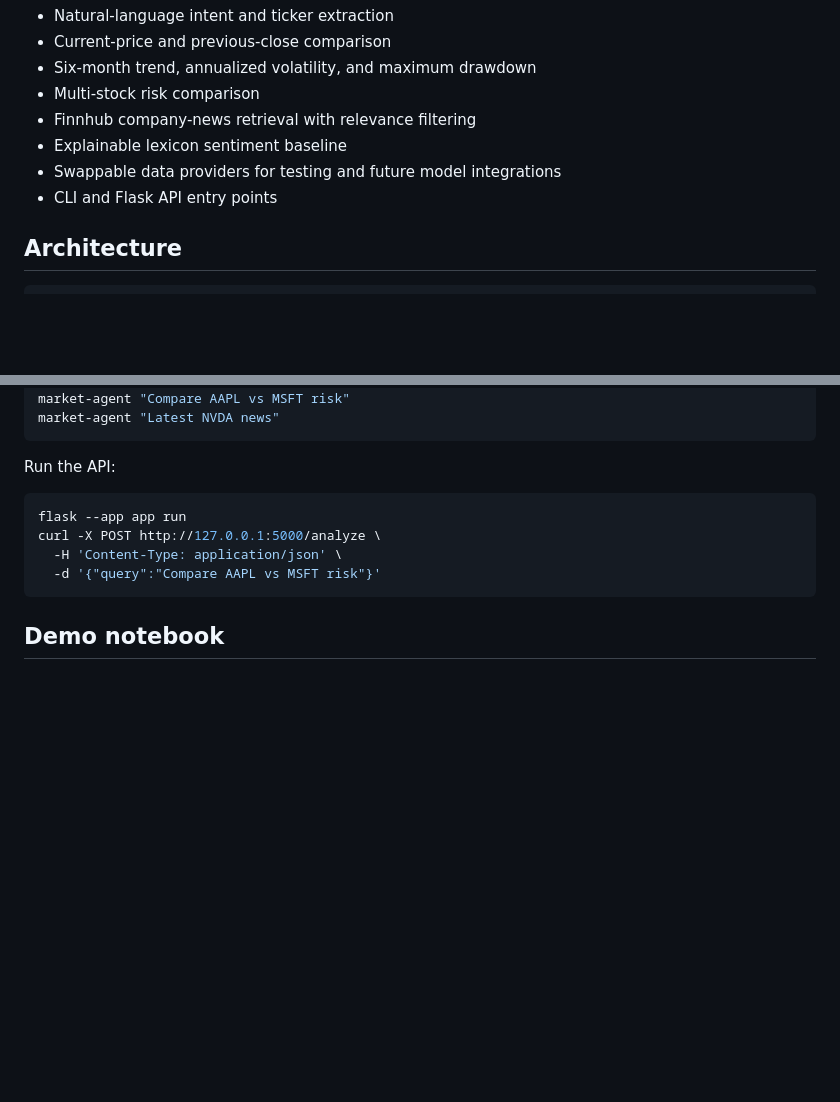
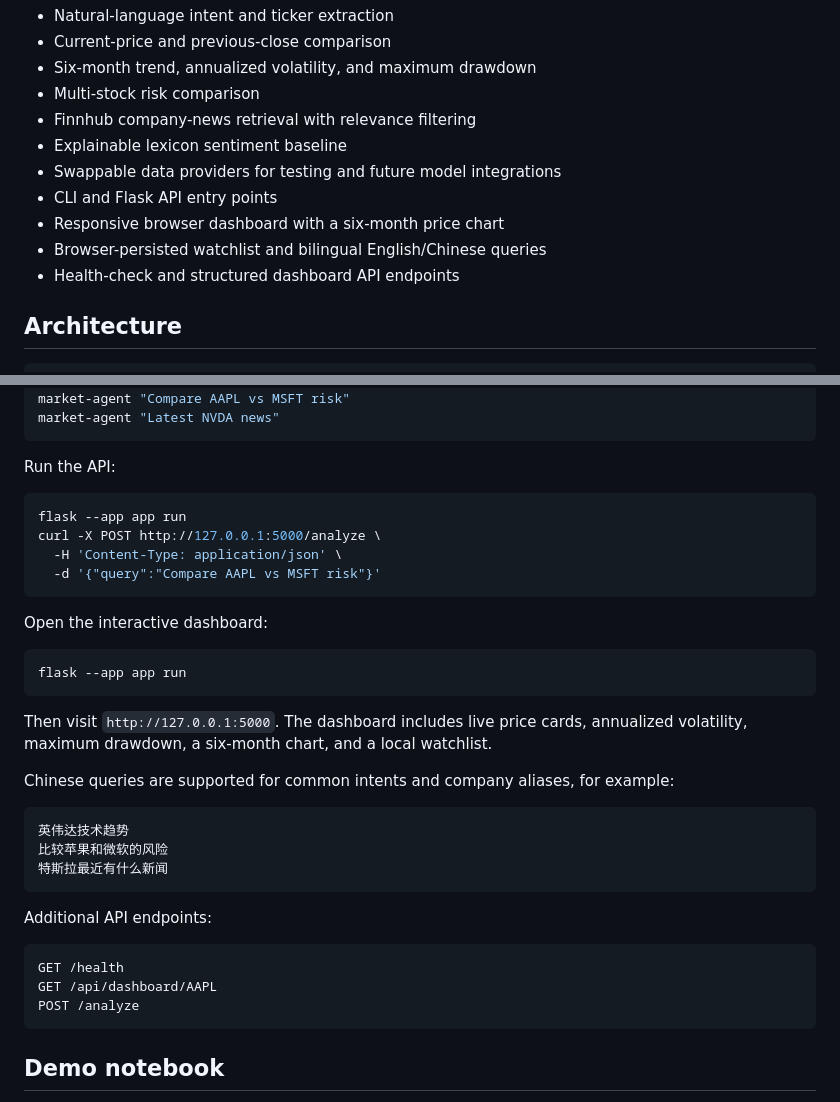
Before and after one commit to xs2588-prog/finance-intelligence-agent, a Markdown page: README.md, 2 parts joined by grey strips. Rendered like a GitHub page; blank space fills up the shorter version.

Commit message:
Expand dashboard and bilingual analysis

````diff
--- a/README.md
+++ b/README.md
@@ -18,6 +18,9 @@ The original prototype was developed in Google Colab as an 86-cell notebook. Thi
 - Explainable lexicon sentiment baseline
 - Swappable data providers for testing and future model integrations
 - CLI and Flask API entry points
+- Responsive browser dashboard with a six-month price chart
+- Browser-persisted watchlist and bilingual English/Chinese queries
+- Health-check and structured dashboard API endpoints
 
 ## Architecture
 
@@ -61,6 +64,31 @@ curl -X POST http://127.0.0.1:5000/analyze \
   -d '{"query":"Compare AAPL vs MSFT risk"}'
 ```
 
+Open the interactive dashboard:
+
+```bash
+flask --app app run
+```
+
+Then visit `http://127.0.0.1:5000`. The dashboard includes live price cards,
+annualized volatility, maximum drawdown, a six-month chart, and a local watchlist.
+
+Chinese queries are supported for common intents and company aliases, for example:
+
+```text
+英伟达技术趋势
+比较苹果和微软的风险
+特斯拉最近有什么新闻
+```
+
+Additional API endpoints:
+
+```text
+GET /health
+GET /api/dashboard/AAPL
+POST /analyze
+```
+
 ## Demo notebook
 
 [`notebooks/portfolio_demo.ipynb`](notebooks/portfolio_demo.ipynb) is an offline, deterministic walkthrough. It uses dependency injection and fake providers, so reviewers can inspect the routing, analytics, and visual output without API keys or network access.
````
